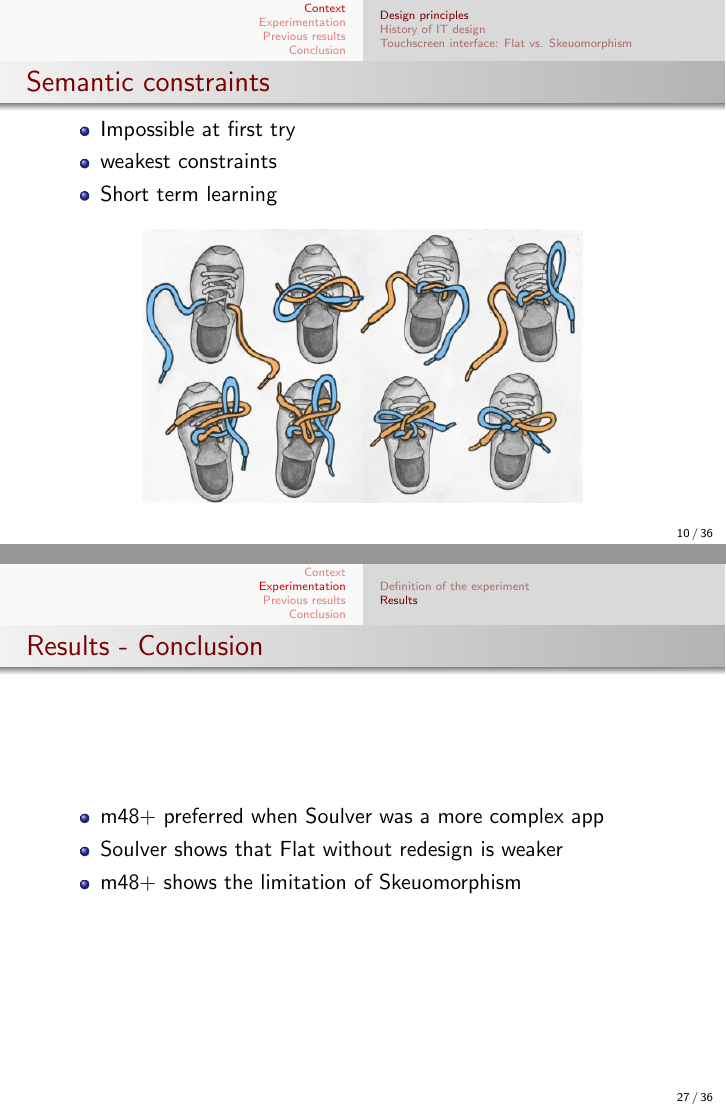
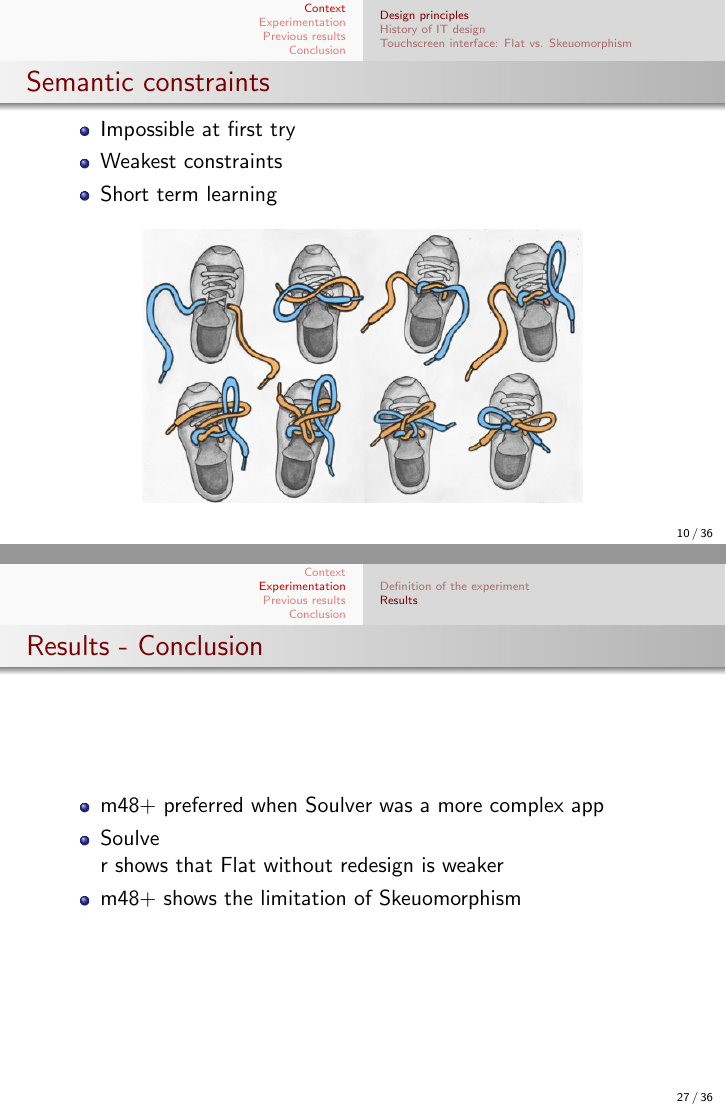
Before and after one commit to bodxav/Usability-Skeuomorphism, LaTeX slides (presentation/Pres-Usability.tex): pages 10 and 27 of 36, joined at a grey line. Compiled offline with pdfLaTeX.

```diff
--- a/presentation/Pres-Usability.tex
+++ b/presentation/Pres-Usability.tex
@@ -121,7 +121,7 @@
 \begin{frame}{Semantic constraints}
     \begin{itemize}
     \item Impossible at first try
-    \item weakest constraints
+    \item Weakest constraints
     \item Short term learning
     \end{itemize}
     \begin{figure}
@@ -373,7 +373,13 @@
 \begin{frame}{Results - Conclusion}
     \begin{itemize}
         \item m48+ preferred when Soulver was a more complex app
-        \item Soulver shows that Flat without redesign is weaker
+        \item Soulve
+
+
+
+
+
+        r shows that Flat without redesign is weaker
         \item m48+ shows the limitation of Skeuomorphism
     \end{itemize}
 \end{frame}
```
